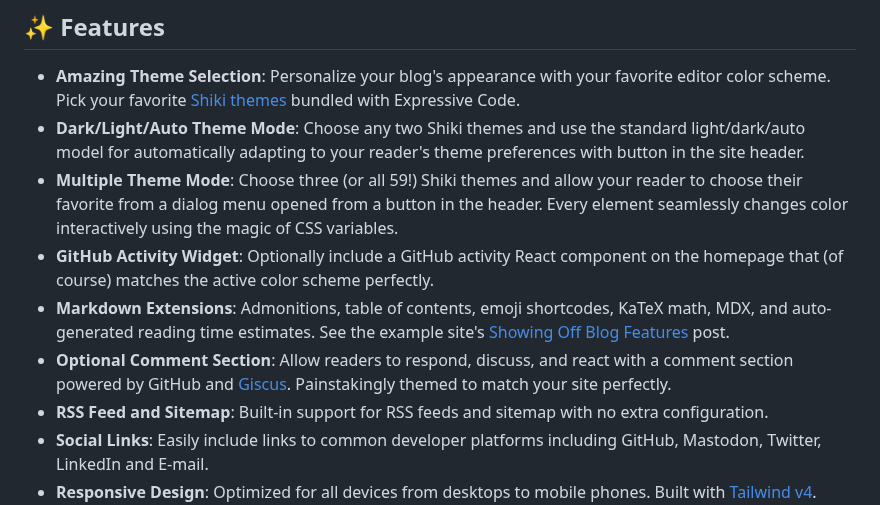
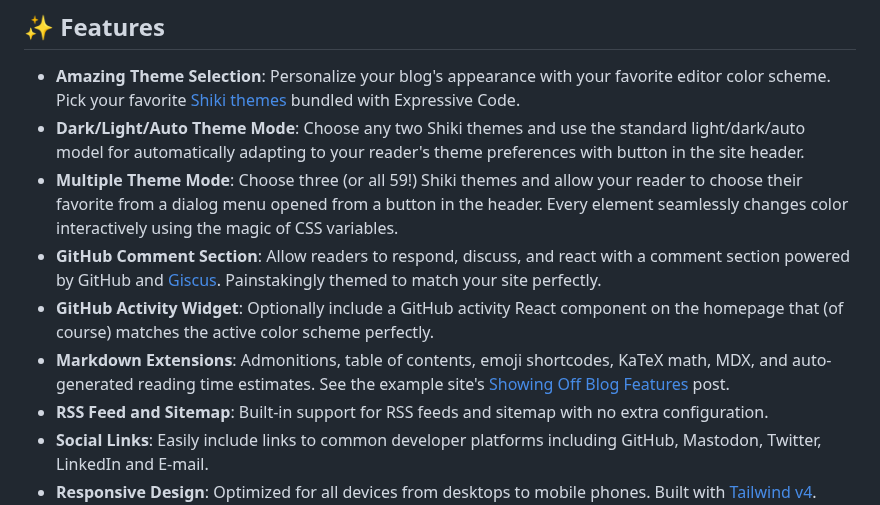
Before and after one commit to HarisMI40/HarisMI40, a Markdown page: README.md, the part around the change. Drawn GitHub-style.

Commit message:
Tweak README

```diff
--- a/README.md
+++ b/README.md
@@ -19,9 +19,9 @@ Check out the live example site [here](https://multiterm.stelclementine.com)!
 - **Amazing Theme Selection**: Personalize your blog's appearance with your favorite editor color scheme. Pick your favorite [Shiki themes](https://expressive-code.com/guides/themes/#available-themes) bundled with Expressive Code.
 - **Dark/Light/Auto Theme Mode**: Choose any two Shiki themes and use the standard light/dark/auto model for automatically adapting to your reader's theme preferences with button in the site header.
 - **Multiple Theme Mode**: Choose three (or all 59!) Shiki themes and allow your reader to choose their favorite from a dialog menu opened from a button in the header. Every element seamlessly changes color interactively using the magic of CSS variables.
+- **GitHub Comment Section**: Allow readers to respond, discuss, and react with a comment section powered by GitHub and [Giscus](https://giscus.app). Painstakingly themed to match your site perfectly.
 - **GitHub Activity Widget**: Optionally include a GitHub activity React component on the homepage that (of course) matches the active color scheme perfectly.
 - **Markdown Extensions**: Admonitions, table of contents, emoji shortcodes, KaTeX math, MDX, and auto-generated reading time estimates. See the example site's [Showing Off Blog Features](https://multiterm.stelclementine.com/posts/showing-off-blog-features) post.
-- **Optional Comment Section**: Allow readers to respond, discuss, and react with a comment section powered by GitHub and [Giscus](https://giscus.app). Painstakingly themed to match your site perfectly.
 - **RSS Feed and Sitemap**: Built-in support for RSS feeds and sitemap with no extra configuration.
 - **Social Links**: Easily include links to common developer platforms including GitHub, Mastodon, Twitter, LinkedIn and E-mail.
 - **Responsive Design**: Optimized for all devices from desktops to mobile phones. Built with [Tailwind v4](https://tailwindcss.com/).
```
